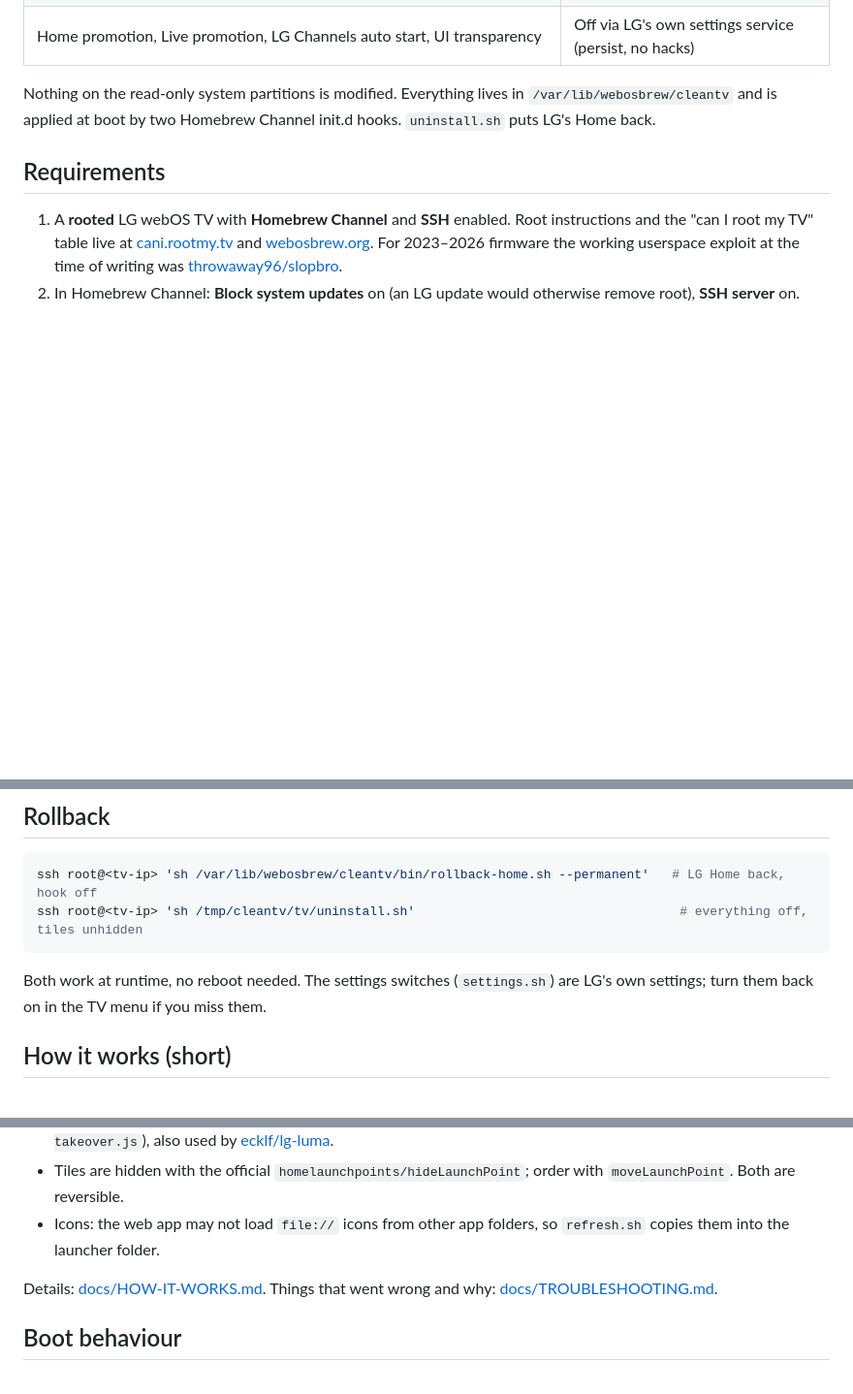
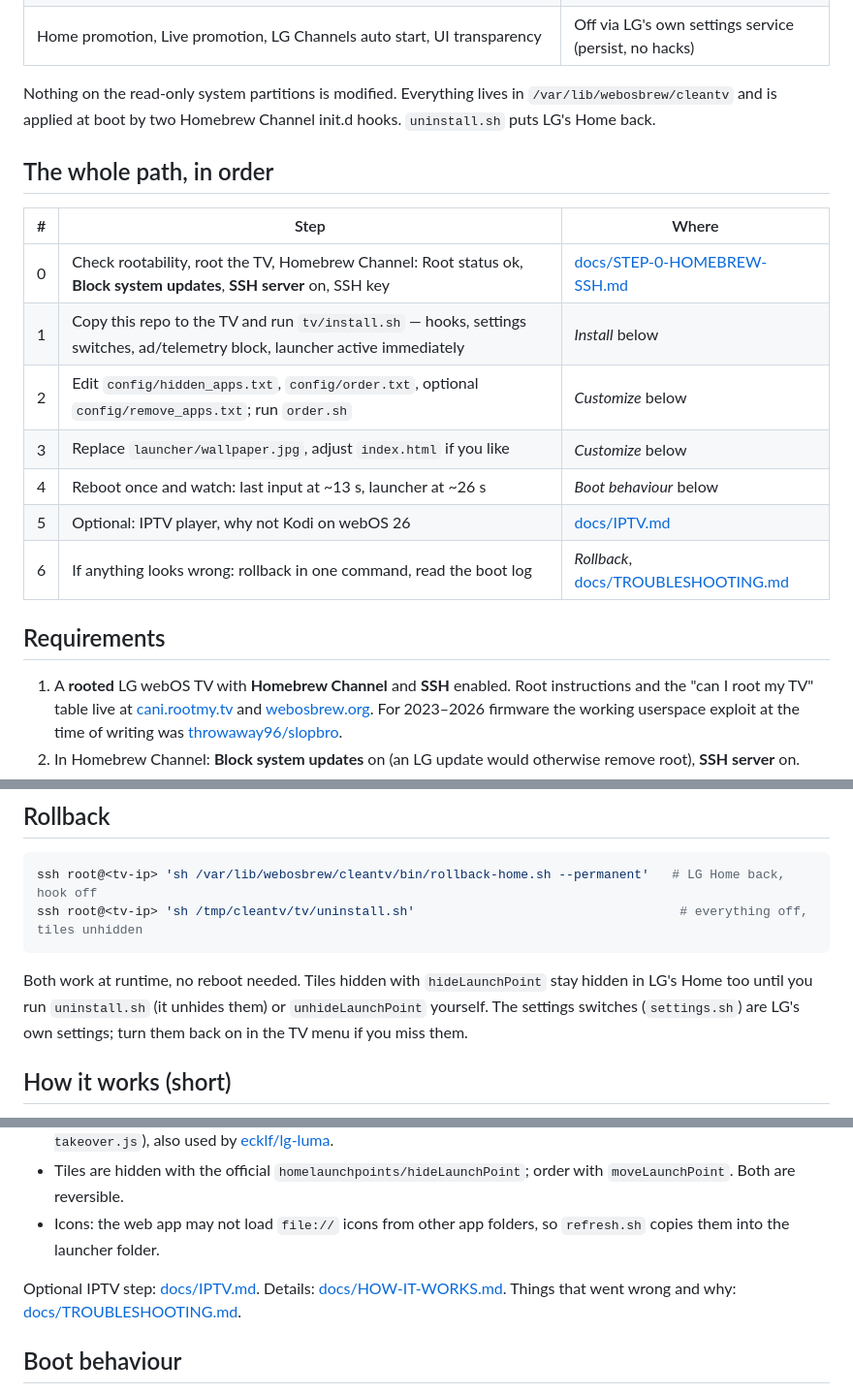
Before and after one commit to albaerts/lg-webos-clean-tv, a Markdown page: README.md, 3 parts joined by grey strips. Shown at 97% size. Rendered like a GitHub page; blank space fills up the shorter version.

````diff
--- a/README.md
+++ b/README.md
@@ -20,6 +20,18 @@ Other models and firmware versions will differ. Read the whole page before you s
 
 Nothing on the read-only system partitions is modified. Everything lives in `/var/lib/webosbrew/cleantv` and is applied at boot by
 two Homebrew Channel init.d hooks. `uninstall.sh` puts LG's Home back.
+
+## The whole path, in order
+
+| # | Step | Where |
+|---|---|---|
+| 0 | Check rootability, root the TV, Homebrew Channel: Root status ok, **Block system updates**, **SSH server** on, SSH key | [docs/STEP-0-HOMEBREW-SSH.md](docs/STEP-0-HOMEBREW-SSH.md) |
+| 1 | Copy this repo to the TV and run `tv/install.sh` — hooks, settings switches, ad/telemetry block, launcher active immediately | *Install* below |
+| 2 | Edit `config/hidden_apps.txt`, `config/order.txt`, optional `config/remove_apps.txt`; run `order.sh` | *Customize* below |
+| 3 | Replace `launcher/wallpaper.jpg`, adjust `index.html` if you like | *Customize* below |
+| 4 | Reboot once and watch: last input at ~13 s, launcher at ~26 s | *Boot behaviour* below |
+| 5 | Optional: IPTV player, why not Kodi on webOS 26 | [docs/IPTV.md](docs/IPTV.md) |
+| 6 | If anything looks wrong: rollback in one command, read the boot log | *Rollback*, [docs/TROUBLESHOOTING.md](docs/TROUBLESHOOTING.md) |
 
 ## Requirements
 
@@ -64,7 +76,7 @@ ssh root@<tv-ip> 'sh /var/lib/webosbrew/cleantv/bin/rollback-home.sh --permanent
 ssh root@<tv-ip> 'sh /tmp/cleantv/tv/uninstall.sh'                                   # everything off, tiles unhidden
 ```
 
-Both work at runtime, no reboot needed. The settings switches (`settings.sh`) are LG's own settings; turn them back on in the TV menu if you miss them.
+Both work at runtime, no reboot needed. Tiles hidden with `hideLaunchPoint` stay hidden in LG's Home too until you run `uninstall.sh` (it unhides them) or `unhideLaunchPoint` yourself. The settings switches (`settings.sh`) are LG's own settings; turn them back on in the TV menu if you miss them.
 
 ## How it works (short)
 
@@ -78,7 +90,7 @@ Both work at runtime, no reboot needed. The settings switches (`settings.sh`) ar
 - Tiles are hidden with the official `homelaunchpoints/hideLaunchPoint`; order with `moveLaunchPoint`. Both are reversible.
 - Icons: the web app may not load `file://` icons from other app folders, so `refresh.sh` copies them into the launcher folder.
 
-Details: [docs/HOW-IT-WORKS.md](docs/HOW-IT-WORKS.md). Things that went wrong and why: [docs/TROUBLESHOOTING.md](docs/TROUBLESHOOTING.md).
+Optional IPTV step: [docs/IPTV.md](docs/IPTV.md). Details: [docs/HOW-IT-WORKS.md](docs/HOW-IT-WORKS.md). Things that went wrong and why: [docs/TROUBLESHOOTING.md](docs/TROUBLESHOOTING.md).
 
 ## Boot behaviour
 
````
Also changed, not shown: README.de.md (+14 -2 lines), docs/IPTV.md (added, +38 -0 lines).
